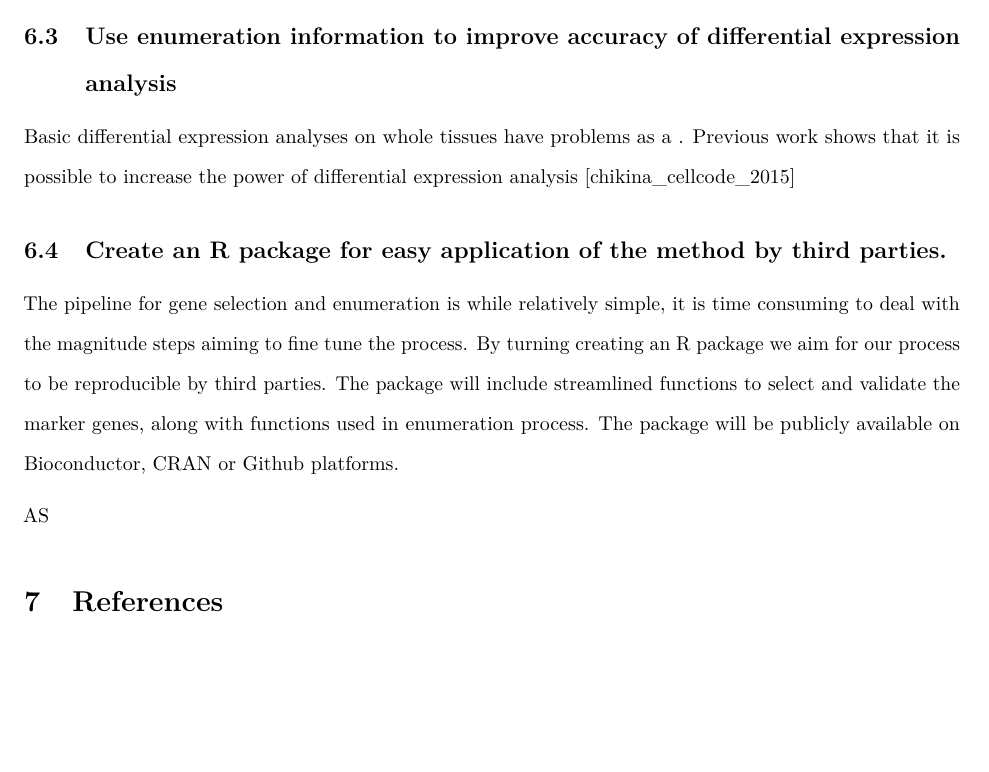
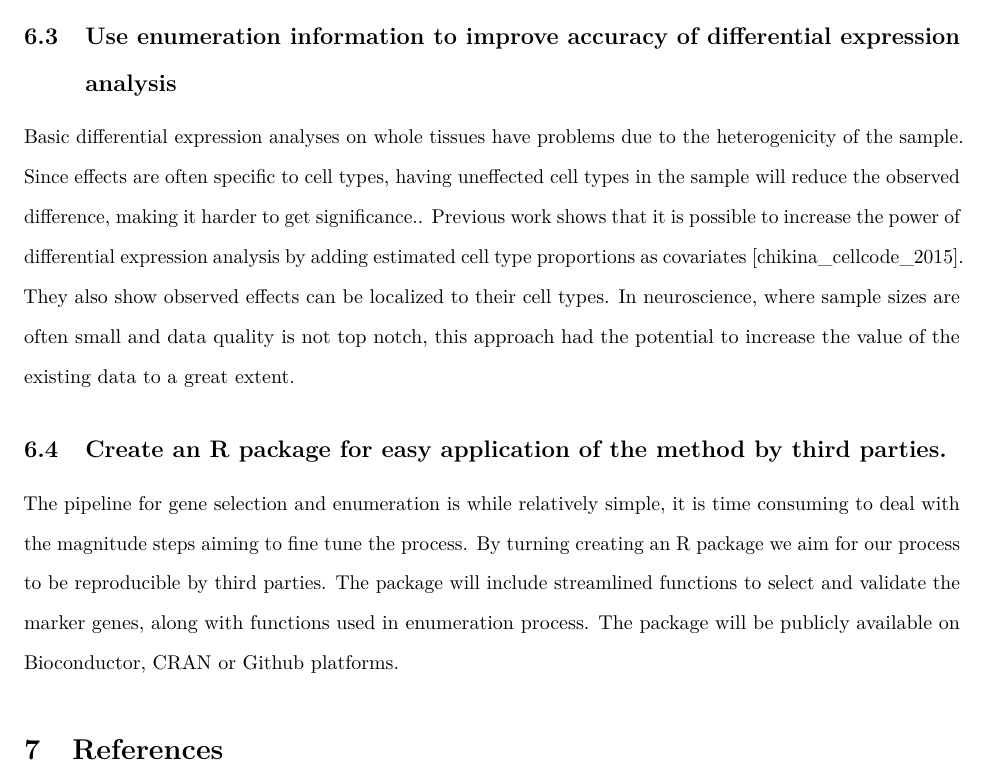
Before and after one commit to oganm/ThesisProposal, an R Markdown document (proposal.Rmd): part of page 19 of 20, cut so that both start at the same text, the shorter picture padded with empty space. Rendered offline with R 4.5, knitr and Pandoc, then LaTeX, with nearby package versions.

Commit message:
Update proposal.Rmd

```diff
--- a/proposal.Rmd
+++ b/proposal.Rmd
@@ -243,12 +243,12 @@ Future work will focus on characterizing the genes that do not perform well accr
 
 ## Use enumeration information to improve accuracy of differential expression analysis
 
-Basic differential expression analyses on whole tissues have problems as a . Previous work shows that it is possible to increase the power of differential expression analysis [chikina_cellcode_2015]
+Basic differential expression analyses on whole tissues have problems due to the heterogenicity of the sample. Since effects are often specific to cell types, having uneffected cell types in the sample will reduce the observed difference, making it harder to get significance.. Previous work shows that it is possible to increase the power of differential expression analysis by adding estimated cell type proportions as covariates [chikina_cellcode_2015]. They also show observed effects can be localized to their cell types. In neuroscience, where sample sizes are often small and data quality is not top notch, this approach had the potential to increase the value of the existing data to a great extent.
 
 ## Create an R package for easy application of the method by third parties.
 
 The pipeline for gene selection and enumeration is while relatively simple, it is time consuming to deal with the magnitude steps aiming to fine tune the process. By turning creating an R package we aim for our process to be reproducible by third parties. The package will include streamlined functions to select and validate the marker genes, along with functions used in enumeration process. The package will be publicly available on Bioconductor, CRAN or Github platforms.
 
-AS
+
 
 # References
```
